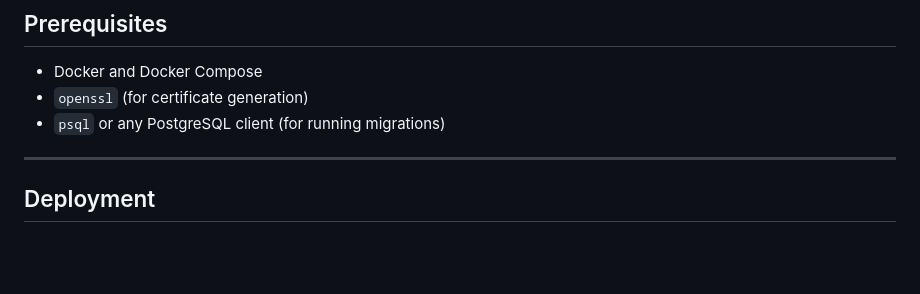
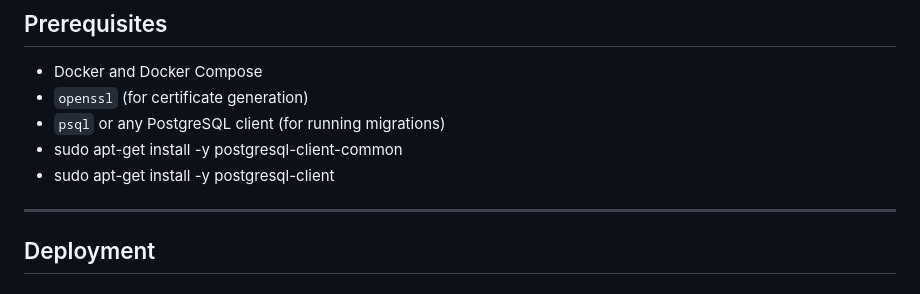
Before and after one commit to ryanaosborne/Cisco-NETCONF-MAC-DB, a Markdown page: README.md, the part around the change. Drawn GitHub-style; blank space fills up the shorter version.

```diff
--- a/README.md
+++ b/README.md
@@ -68,6 +68,8 @@ Unknown paths are logged and dropped.
 - Docker and Docker Compose
 - `openssl` (for certificate generation)
 - `psql` or any PostgreSQL client (for running migrations)
+ - sudo apt-get install -y postgresql-client-common
+ - sudo apt-get install -y postgresql-client
 
 ---
 
```
